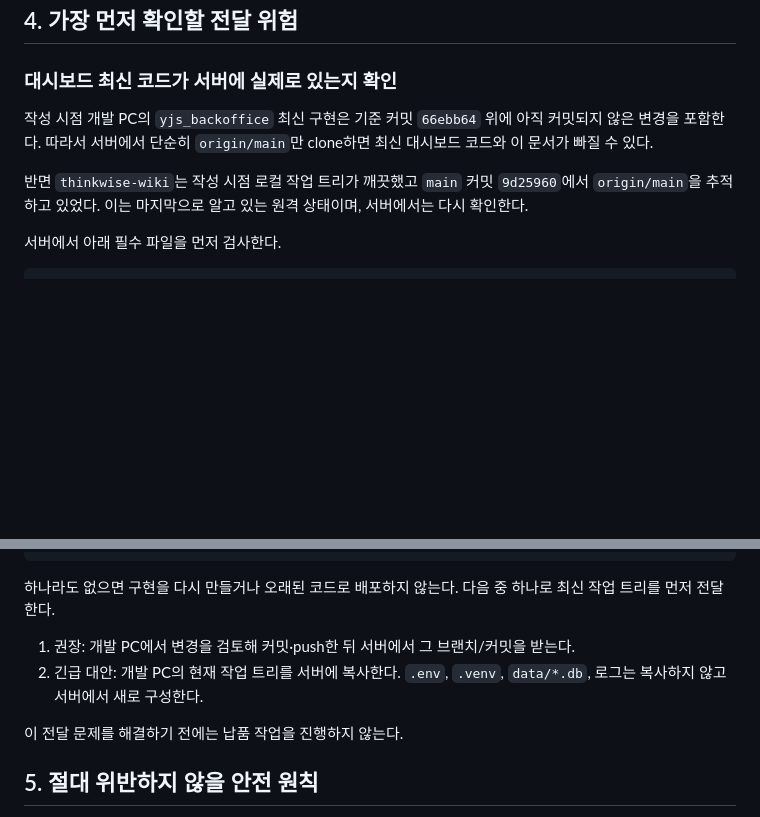
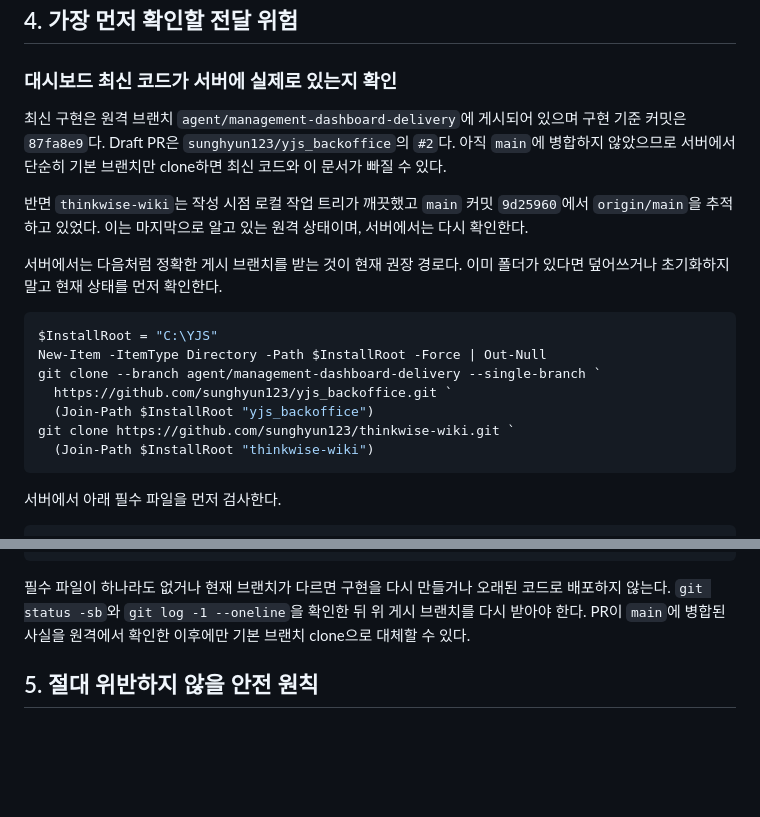
Before and after one commit to sunghyun123/yjs_backoffice, a Markdown page: 서버PC_Codex_인수인계.md, 2 parts joined by grey strips. Drawn GitHub-style; blank space fills up the shorter version.

````diff
--- a/서버PC_Codex_인수인계.md
+++ b/서버PC_Codex_인수인계.md
@@ -94,9 +94,21 @@ Phase 상태:
 
 ### 대시보드 최신 코드가 서버에 실제로 있는지 확인
 
-작성 시점 개발 PC의 `yjs_backoffice` 최신 구현은 기준 커밋 `66ebb64` 위에 아직 커밋되지 않은 변경을 포함한다. 따라서 서버에서 단순히 `origin/main`만 clone하면 최신 대시보드 코드와 이 문서가 빠질 수 있다.
+최신 구현은 원격 브랜치 `agent/management-dashboard-delivery`에 게시되어 있으며 구현 기준 커밋은 `87fa8e9`다. Draft PR은 `sunghyun123/yjs_backoffice`의 `#2`다. 아직 `main`에 병합하지 않았으므로 서버에서 단순히 기본 브랜치만 clone하면 최신 코드와 이 문서가 빠질 수 있다.
 
 반면 `thinkwise-wiki`는 작성 시점 로컬 작업 트리가 깨끗했고 `main` 커밋 `9d25960`에서 `origin/main`을 추적하고 있었다. 이는 마지막으로 알고 있는 원격 상태이며, 서버에서는 다시 확인한다.
+
+서버에서는 다음처럼 정확한 게시 브랜치를 받는 것이 현재 권장 경로다. 이미 폴더가 있다면 덮어쓰거나 초기화하지 말고 현재 상태를 먼저 확인한다.
+
+```powershell
+$InstallRoot = "C:\YJS"
+New-Item -ItemType Directory -Path $InstallRoot -Force | Out-Null
+git clone --branch agent/management-dashboard-delivery --single-branch `
+  https://github.com/sunghyun123/yjs_backoffice.git `
+  (Join-Path $InstallRoot "yjs_backoffice")
+git clone https://github.com/sunghyun123/thinkwise-wiki.git `
+  (Join-Path $InstallRoot "thinkwise-wiki")
+```
 
 서버에서 아래 필수 파일을 먼저 검사한다.
 
@@ -125,12 +137,7 @@ if ($missing) {
 }
 ```
 
-하나라도 없으면 구현을 다시 만들거나 오래된 코드로 배포하지 않는다. 다음 중 하나로 최신 작업 트리를 먼저 전달한다.
-
-1. 권장: 개발 PC에서 변경을 검토해 커밋·push한 뒤 서버에서 그 브랜치/커밋을 받는다.
-2. 긴급 대안: 개발 PC의 현재 작업 트리를 서버에 복사한다. `.env`, `.venv`, `data/*.db`, 로그는 복사하지 않고 서버에서 새로 구성한다.
-
-이 전달 문제를 해결하기 전에는 납품 작업을 진행하지 않는다.
+필수 파일이 하나라도 없거나 현재 브랜치가 다르면 구현을 다시 만들거나 오래된 코드로 배포하지 않는다. `git status -sb`와 `git log -1 --oneline`을 확인한 뒤 위 게시 브랜치를 다시 받아야 한다. PR이 `main`에 병합된 사실을 원격에서 확인한 이후에만 기본 브랜치 clone으로 대체할 수 있다.
 
 ## 5. 절대 위반하지 않을 안전 원칙
 
````
Also changed, not shown: 경영대시보드_개발진행현황.md (+4 -3 lines).
